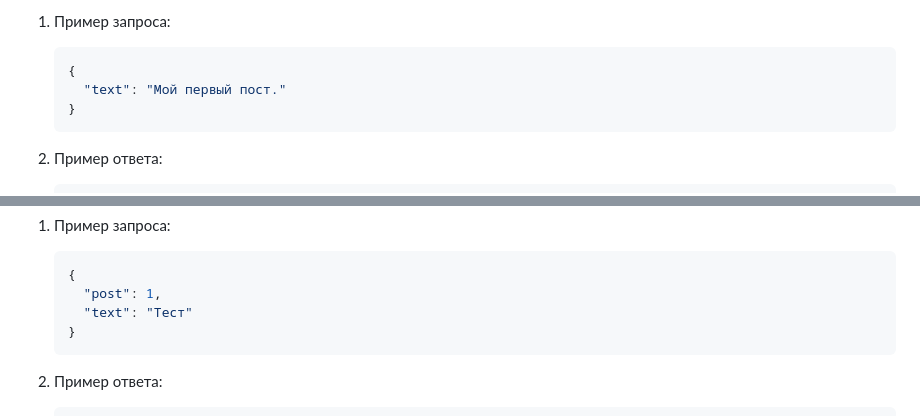
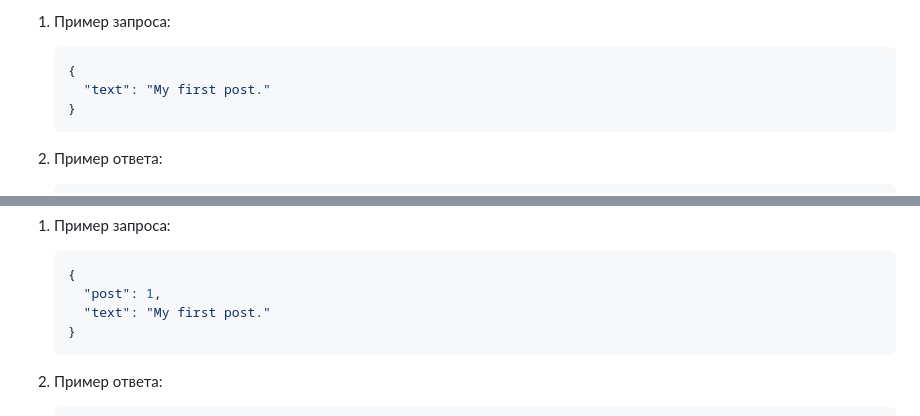
Before and after one commit to doroshenkokb/api_final_yatube, a Markdown page: README.md, 2 parts joined by grey strips. Drawn GitHub-style.

````diff
--- a/README.md
+++ b/README.md
@@ -82,7 +82,7 @@
 
    ```json
    {
-     "text": "Мой первый пост."
+     "text": "My first post."
    }
    ```
 
@@ -108,7 +108,7 @@
    ```json
    {
      "post": 1,
-     "text": "Тест"
+     "text": "My first post."
    }
    ```
 
````
